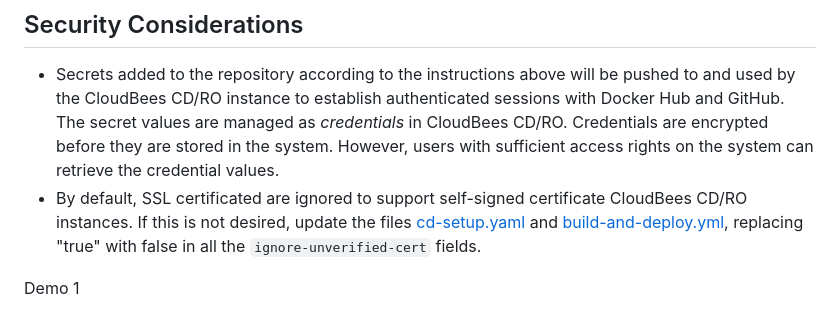
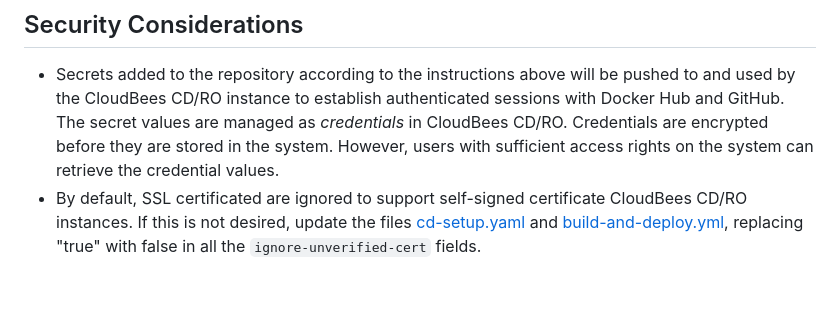
Before and after one commit to zvercodebender/gh-actions-demo, a Markdown page: README.md, the part around the change. GitHub-like rendering; blank space fills up the shorter version.

```diff
--- a/README.md
+++ b/README.md
@@ -49,5 +49,3 @@ If a change is made and pushed to the repository, the workflow will rebuild the
 ## Security Considerations
 - Secrets added to the repository according to the instructions above will be pushed to and used by the CloudBees CD/RO instance to establish authenticated sessions with Docker Hub and GitHub. The secret values are managed as _credentials_ in CloudBees CD/RO. Credentials are encrypted before they are stored in the system. However, users with sufficient access rights on the system can retrieve the credential values.
 - By default, SSL certificated are ignored to support self-signed certificate CloudBees CD/RO instances. If this is not desired, update the files [cd-setup.yaml](.github/workflows/cd-setup.yaml) and [build-and-deploy.yml](.github/workflows/build-and-deploy.yml), replacing "true" with false in all the `ignore-unverified-cert` fields.
-
-Demo 1
```
